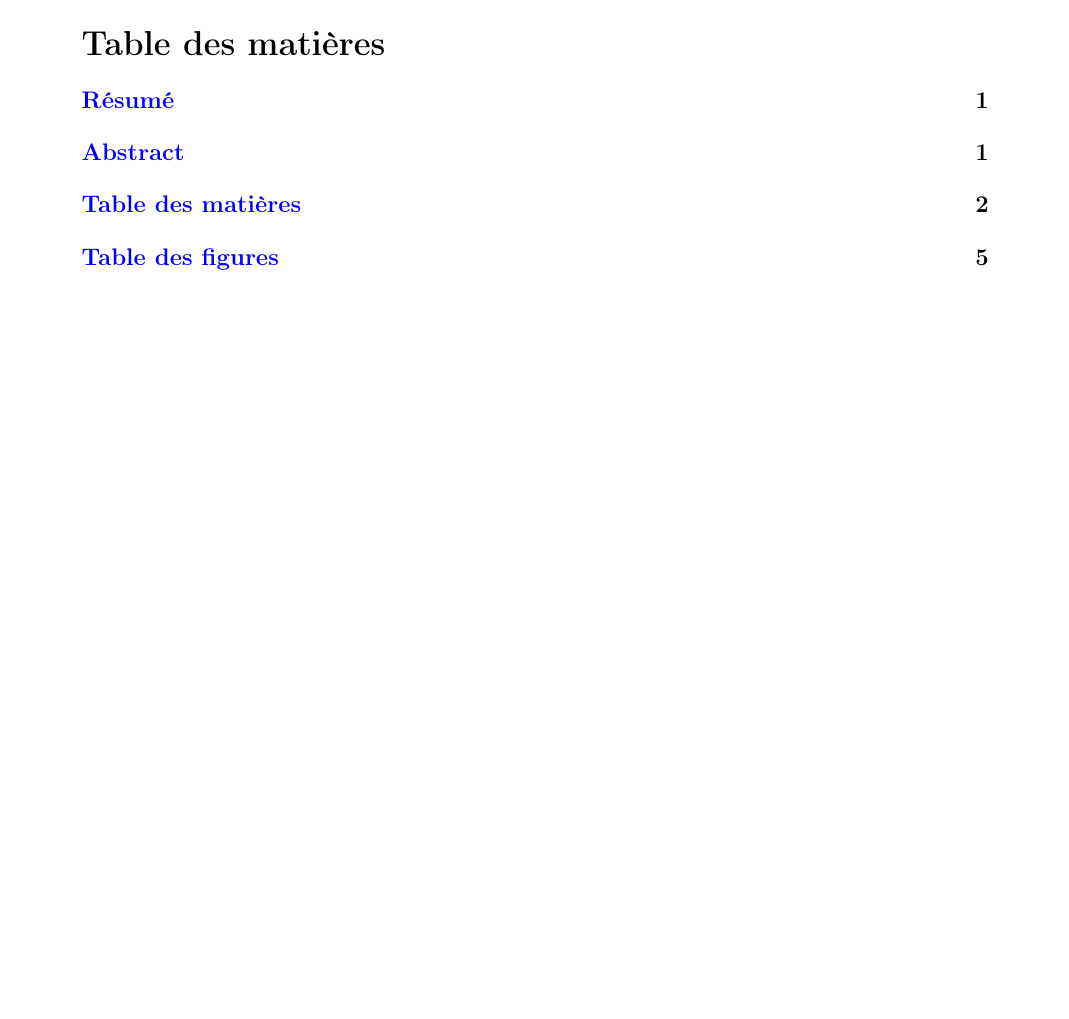
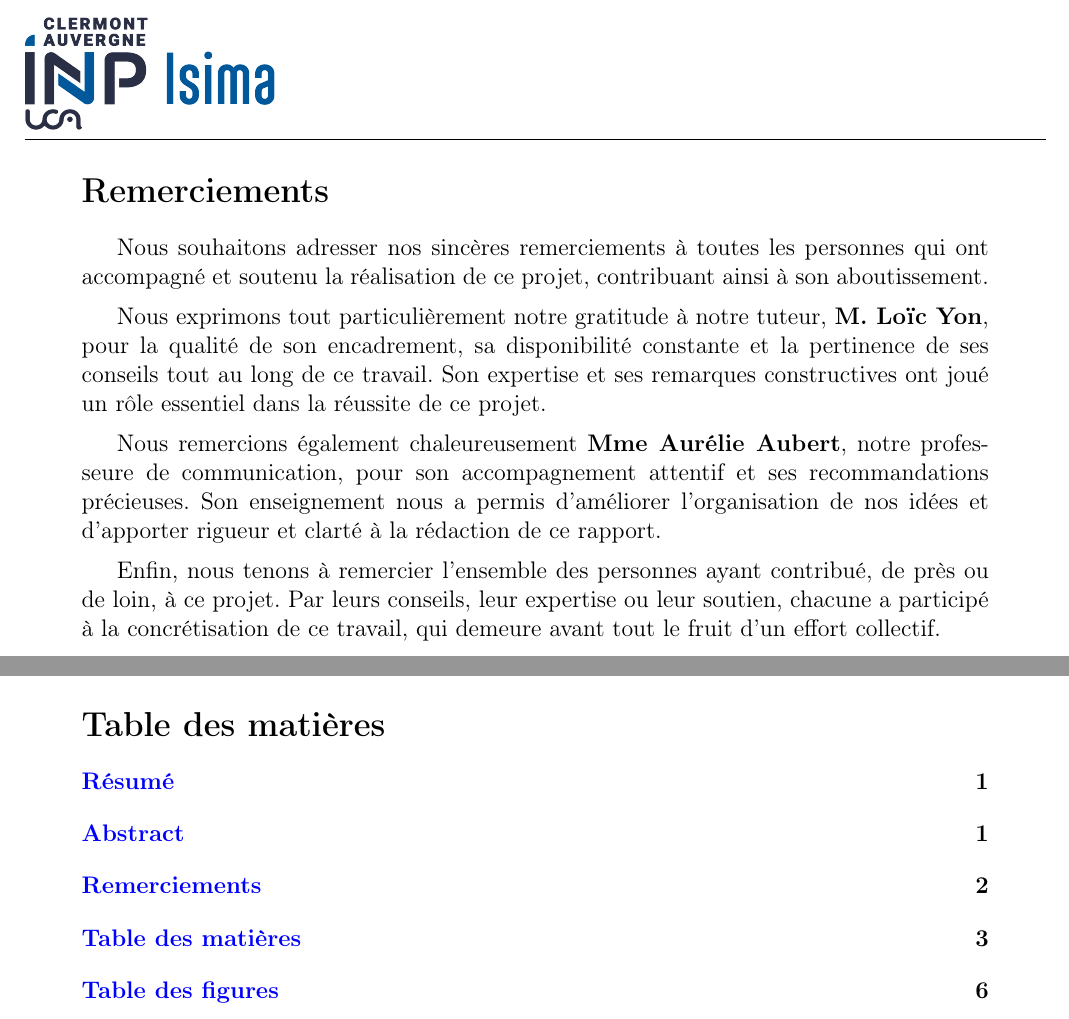
Before and after one commit to mouadismaili/Rapport_Projet_ZZ2_F2, a LaTeX document (main.tex): part of page 4 of 62 before the commit and two parts of pages 4 and 5 of 63 after it, the two joined at a grey line, cut at the place of the change, the shorter picture padded with empty space. Compiled offline with pdfLaTeX.

Commit message:
chi haja d l7iiis

```diff
--- a/main.tex
+++ b/main.tex
@@ -173,6 +173,19 @@ Explainability (temporal citations),
 Asynchronous Processing.
 \clearpage
 
+\newpage
+\section*{Remerciements}
+\addcontentsline{toc}{section}{Remerciements}
+
+Nous souhaitons adresser nos sincères remerciements à toutes les personnes qui ont accompagné et soutenu la réalisation de ce projet, contribuant ainsi à son aboutissement.\vspace{0.2cm}
+
+Nous exprimons tout particulièrement notre gratitude à notre tuteur, \textbf{M. Loïc Yon}, pour la qualité de son encadrement, sa disponibilité constante et la pertinence de ses conseils tout au long de ce travail. Son expertise et ses remarques constructives ont joué un rôle essentiel dans la réussite de ce projet.\vspace{0.2cm}
+
+Nous remercions également chaleureusement \textbf{Mme Aurélie Aubert}, notre professeure de communication, pour son accompagnement attentif et ses recommandations précieuses. Son enseignement nous a permis d’améliorer l’organisation de nos idées et d’apporter rigueur et clarté à la rédaction de ce rapport.\vspace{0.2cm}
+
+Enfin, nous tenons à remercier l’ensemble des personnes ayant contribué, de près ou de loin, à ce projet. Par leurs conseils, leur expertise ou leur soutien, chacune a participé à la concrétisation de ce travail, qui demeure avant tout le fruit d’un effort collectif.
+
+\newpage
 %----------- Table des matières ----------------
 
 \addcontentsline{toc}{section}{Table des matières}
```
